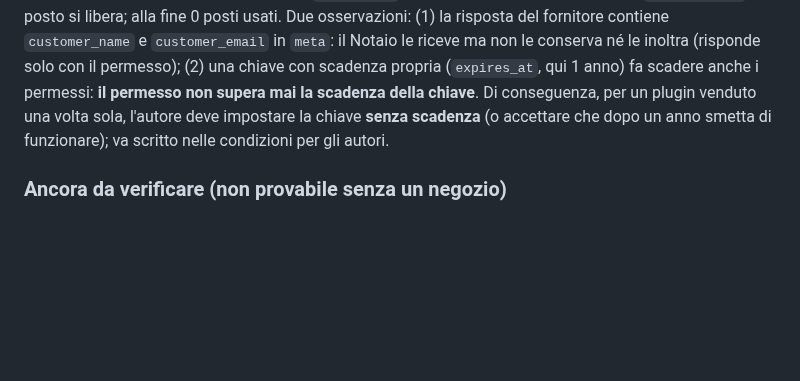
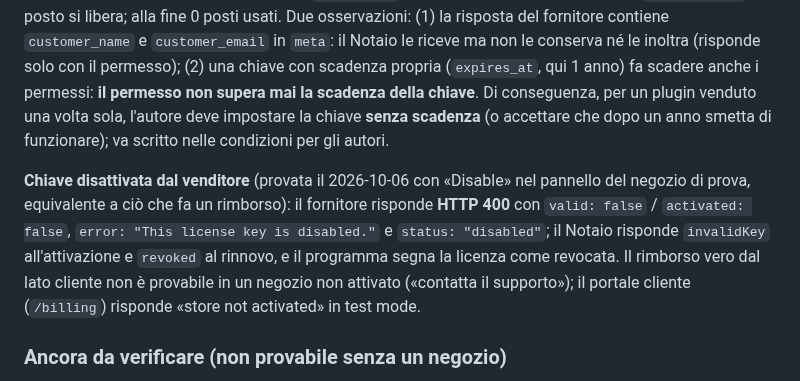
Before and after one commit to Cuelith/cuelith-docs, a Markdown page: decisioni/0013-marketplace-a-pagamento-senza-account.md, the part around the change. Rendered like a GitHub page; blank space fills up the shorter version.

Commit message:
Chiave disattivata dal venditore provata dal vero: come risponde il fornitore e il Notaio
Decisione 0013.

Co-Authored-By: Claude Sonnet 5.5 <noreply@anthropic.com>

```diff
--- a/decisioni/0013-marketplace-a-pagamento-senza-account.md
+++ b/decisioni/0013-marketplace-a-pagamento-senza-account.md
@@ -88,6 +88,8 @@ Il nucleo che introduce il marketplace a pagamento leggerà l'indice 2. Fino ad
 
 Il Notaio vero del sito, contro l'API pubblica vera di Lemon Squeezy (store 490522, prodotto 1413803, chiave di prova con limite 3 e scadenza a 1 anno): la forma delle risposte coincide con quella attesa (`meta.store_id`, `meta.product_id`, `license_key.status|activation_limit|activation_usage|test_mode|expires_at`, `instance.id|name`); una chiave di prova è rifiutata senza `ALLOW_TEST_MODE` e il posto preso si libera subito; tre computer entrano, il quarto riceve `limit`; il rinnovo funziona per il computer giusto e dà `revoked` per il posto di un altro computer, per un posto inventato e per un posto già disattivato; «disattiva» libera il posto e il quarto computer entra; una chiave inventata dà `invalidKey`; prodotto o negozio diversi danno `wrongProduct` e il posto si libera; alla fine 0 posti usati. Due osservazioni: (1) la risposta del fornitore contiene `customer_name` e `customer_email` in `meta`: il Notaio le riceve ma non le conserva né le inoltra (risponde solo con il permesso); (2) una chiave con scadenza propria (`expires_at`, qui 1 anno) fa scadere anche i permessi: **il permesso non supera mai la scadenza della chiave**. Di conseguenza, per un plugin venduto una volta sola, l'autore deve impostare la chiave **senza scadenza** (o accettare che dopo un anno smetta di funzionare); va scritto nelle condizioni per gli autori.
 
+**Chiave disattivata dal venditore** (provata il 2026-10-06 con «Disable» nel pannello del negozio di prova, equivalente a ciò che fa un rimborso): il fornitore risponde **HTTP 400** con `valid: false` / `activated: false`, `error: "This license key is disabled."` e `status: "disabled"`; il Notaio risponde `invalidKey` all'attivazione e `revoked` al rinnovo, e il programma segna la licenza come revocata. Il rimborso vero dal lato cliente non è provabile in un negozio non attivato («contatta il supporto»); il portale cliente (`/billing`) risponde «store not activated» in test mode.
+
 ### Ancora da verificare (non provabile senza un negozio)
 
 I test usano un fornitore simulato che segue la documentazione ufficiale. Vanno confermati con un prodotto in **test mode** di Lemon Squeezy: la forma esatta delle risposte (`meta.store_id`, `license_key.activation_limit`, stato dopo un **rimborso** — la documentazione consultata non lo dice), se il cliente può **liberare un posto** quando il computer è rotto (portale del cliente) o serve un nostro percorso, e il comportamento di `validate` con `instance_id`.
```
Also changed, not shown: STATO.md (+1 -1 lines).
